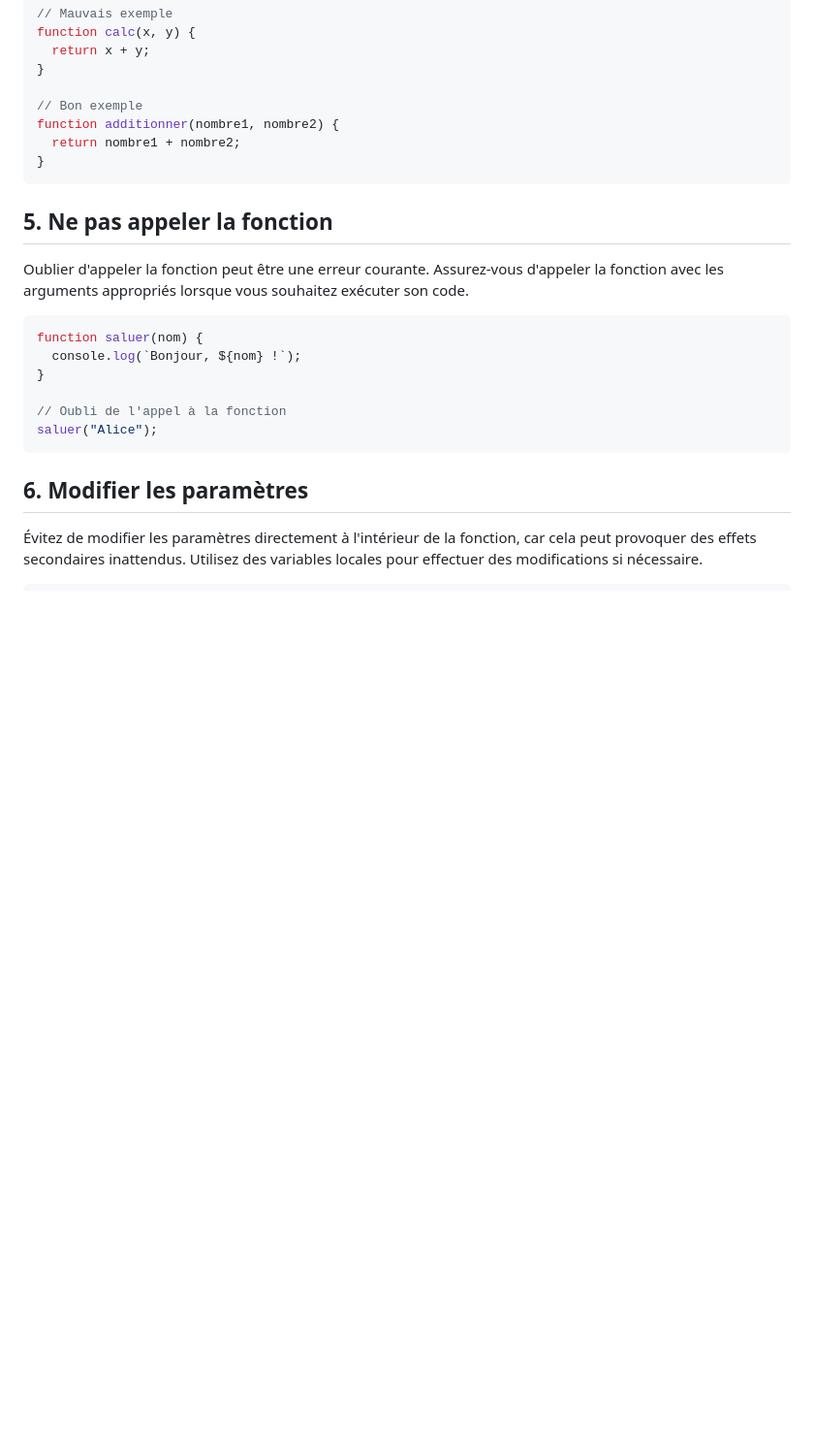
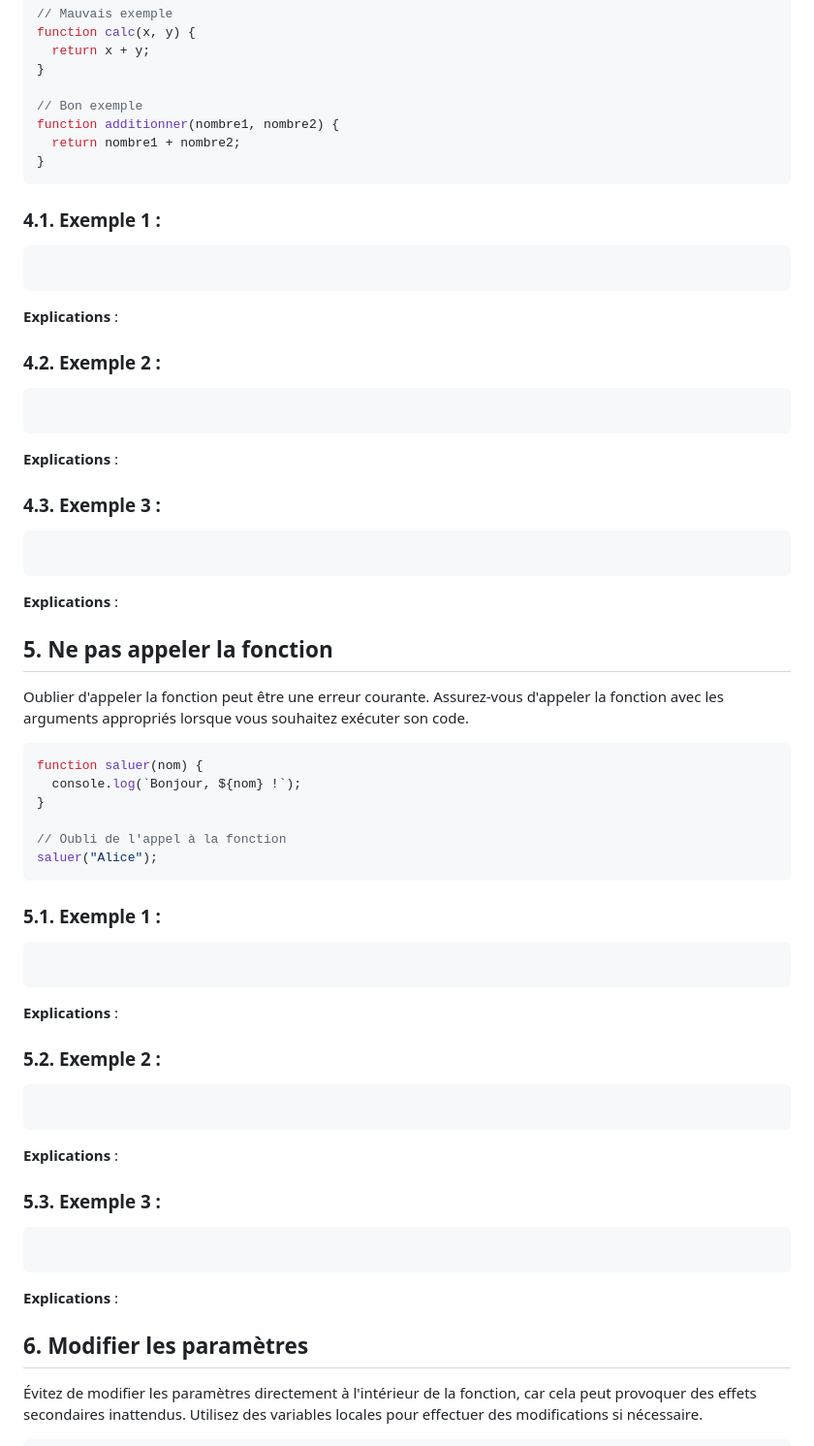
Before and after one commit to tdimnet/eden-school-js, a Markdown page: erreurs-courantes.md, the part around one of its changes. Shown at 97% size. Drawn GitHub-style; blank space fills up the shorter version.

````diff
--- a/erreurs-courantes.md
+++ b/erreurs-courantes.md
@@ -169,6 +192,28 @@ function additionner(nombre1, nombre2) {
 }
 ```
 
+### 4.1. Exemple 1 :
+
+```JavaScript
+```
+
+**Explications** :
+
+### 4.2. Exemple 2 :
+
+```JavaScript
+```
+
+**Explications** :
+
+### 4.3. Exemple 3 :
+
+```JavaScript
+```
+
+**Explications** :
+
+
 ## 5. Ne pas appeler la fonction
 Oublier d'appeler la fonction peut être une erreur courante. Assurez-vous d'appeler la fonction avec les arguments appropriés lorsque vous souhaitez exécuter son code.
 
@@ -180,6 +225,28 @@ function saluer(nom) {
 // Oubli de l'appel à la fonction
 saluer("Alice");
 ```
+
+### 5.1. Exemple 1 :
+
+```JavaScript
+```
+
+**Explications** :
+
+### 5.2. Exemple 2 :
+
+```JavaScript
+```
+
+**Explications** :
+
+### 5.3. Exemple 3 :
+
+```JavaScript
+```
+
+**Explications** :
+
 
 ## 6. Modifier les paramètres
 Évitez de modifier les paramètres directement à l'intérieur de la fonction, car cela peut provoquer des effets secondaires inattendus. Utilisez des variables locales pour effectuer des modifications si nécessaire.
````
Also changed, not shown: other parts of erreurs-courantes.md (+44 -0 lines).
